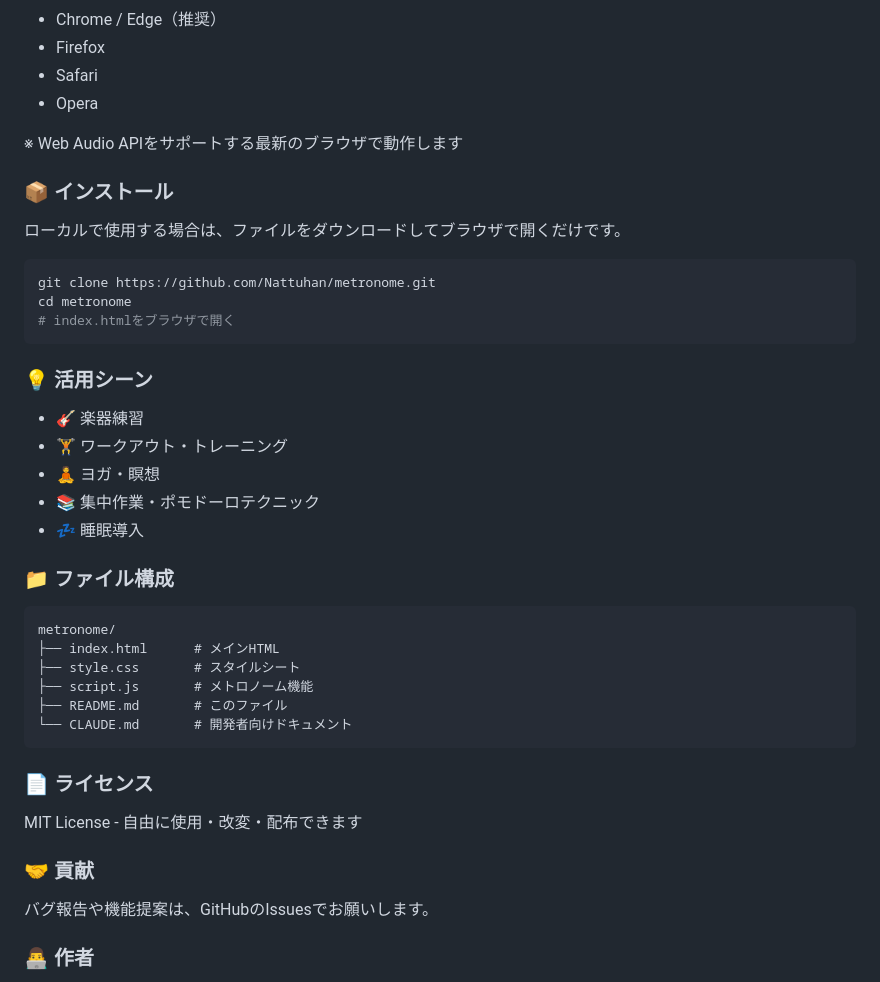
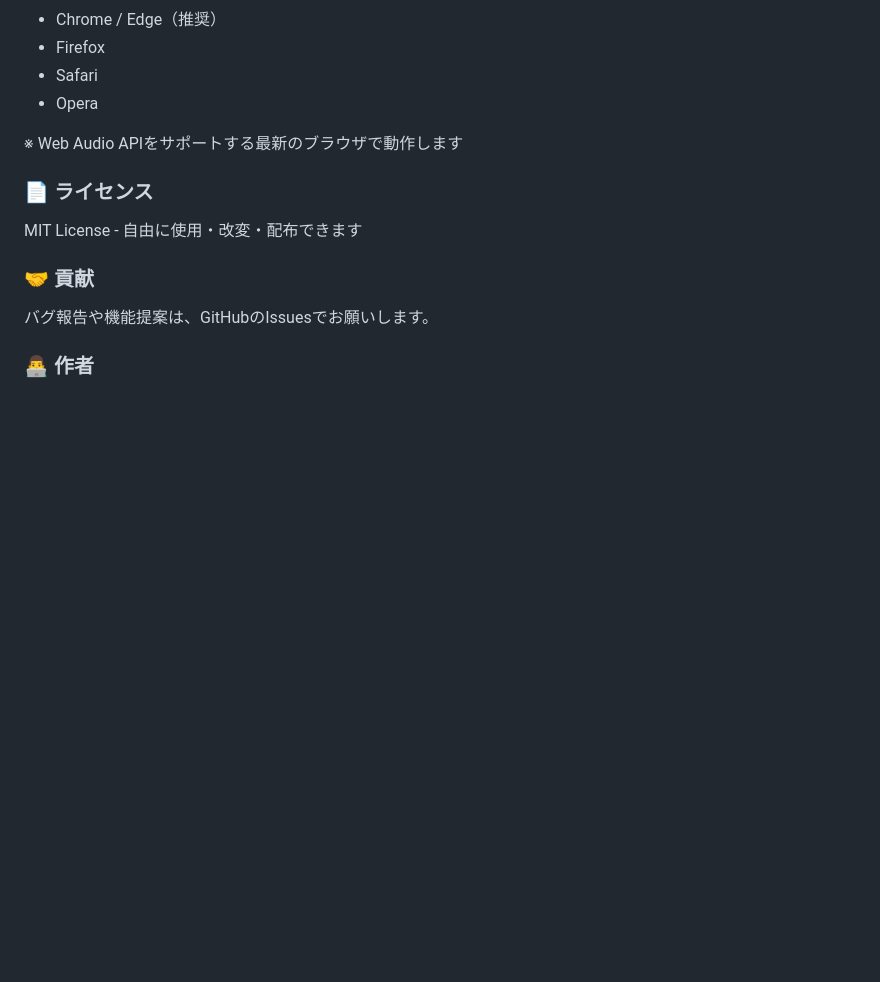
Before and after one commit to Nattuhan/metronome, a Markdown page: README.md, the part around one of its changes. Drawn GitHub-style; blank space fills up the shorter version.

````diff
--- a/README.md
+++ b/README.md
@@ -227,35 +198,6 @@ Created with Claude Code by Anthropic
 
 ※ Web Audio APIをサポートする最新のブラウザで動作します
 
-### 📦 インストール
-
-ローカルで使用する場合は、ファイルをダウンロードしてブラウザで開くだけです。
-
-```bash
-git clone https://github.com/Nattuhan/metronome.git
-cd metronome
-# index.htmlをブラウザで開く
-```
-
-### 💡 活用シーン
-
-- 🎸 楽器練習
-- 🏋️ ワークアウト・トレーニング
-- 🧘 ヨガ・瞑想
-- 📚 集中作業・ポモドーロテクニック
-- 💤 睡眠導入
-
-### 📁 ファイル構成
-
-```
-metronome/
-├── index.html      # メインHTML
-├── style.css       # スタイルシート
-├── script.js       # メトロノーム機能
-├── README.md       # このファイル
-└── CLAUDE.md       # 開発者向けドキュメント
-```
-
 ### 📄 ライセンス
 
 MIT License - 自由に使用・改変・配布できます
````
Also changed, not shown: other parts of README.md (+0 -29 lines).
